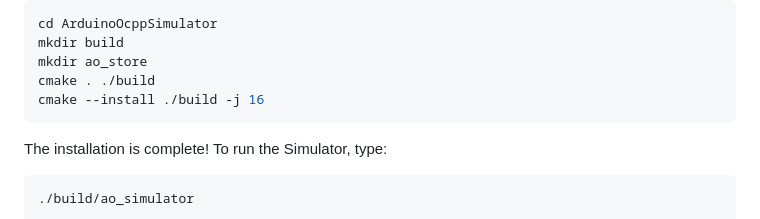
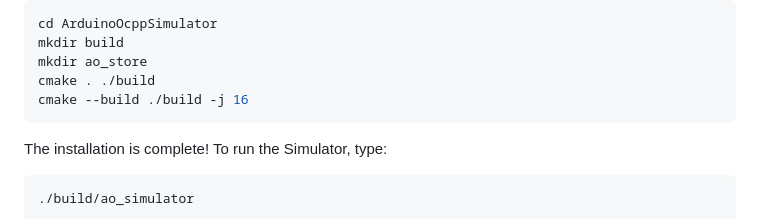
Before and after one commit to matth-x/MicroOcppSimulator, a Markdown page: README.md, the part around the change. Drawn GitHub-style.

Commit message:
typo in installation instructions

````diff
--- a/README.md
+++ b/README.md
@@ -35,7 +35,7 @@ cd ArduinoOcppSimulator
 mkdir build
 mkdir ao_store
 cmake . ./build
-cmake --install ./build -j 16
+cmake --build ./build -j 16
 ```
 
 The installation is complete! To run the Simulator, type:
````
